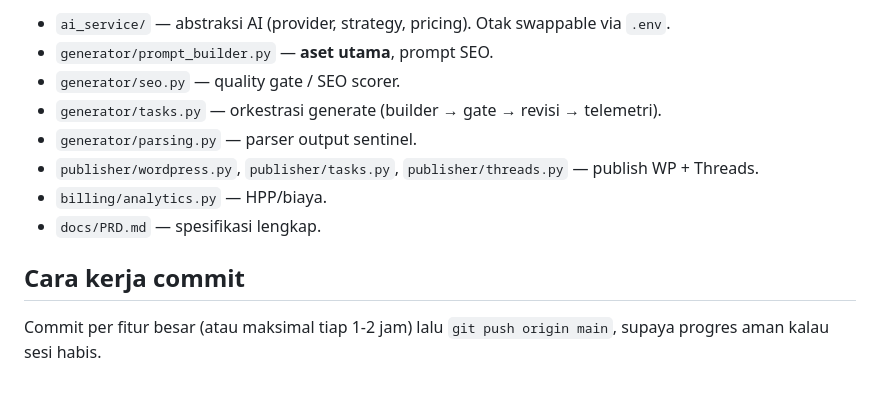
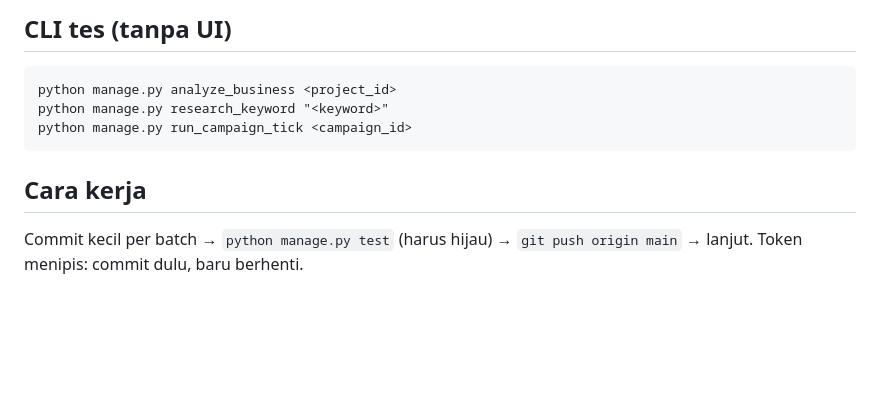
Before and after one commit to zaidprd/ZAIDLYV2, a Markdown page: docs/TODO.md, the part around one of its changes. Drawn GitHub-style; blank space fills up the shorter version.

````diff
--- a/docs/TODO.md
+++ b/docs/TODO.md
@@ -34,12 +47,10 @@
 
-- `ai_service/` — abstraksi AI (provider, strategy, pricing). Otak swappable via `.env`.
-- `generator/prompt_builder.py` — **aset utama**, prompt SEO.
-- `generator/seo.py` — quality gate / SEO scorer.
-- `generator/tasks.py` — orkestrasi generate (builder → gate → revisi → telemetri).
-- `generator/parsing.py` — parser output sentinel.
-- `publisher/wordpress.py`, `publisher/tasks.py`, `publisher/threads.py` — publish WP + Threads.
-- `billing/analytics.py` — HPP/biaya.
-- `docs/PRD.md` — spesifikasi lengkap.
+## CLI tes (tanpa UI)
+```
+python manage.py analyze_business <project_id>
+python manage.py research_keyword "<keyword>"
+python manage.py run_campaign_tick <campaign_id>
+```
 
-## Cara kerja commit
-Commit per fitur besar (atau maksimal tiap 1-2 jam) lalu `git push origin main`, supaya progres aman kalau sesi habis.
+## Cara kerja
+Commit kecil per batch → `python manage.py test` (harus hijau) → `git push origin main` → lanjut. Token menipis: commit dulu, baru berhenti.
````
Also changed, not shown: other parts of docs/TODO.md (+39 -26 lines).
